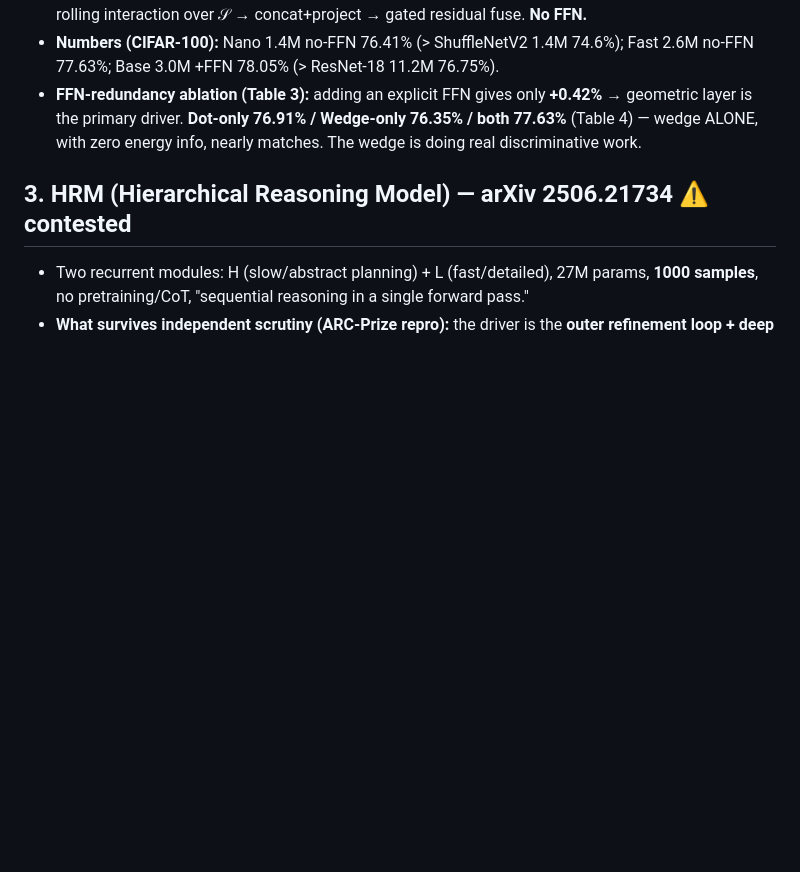
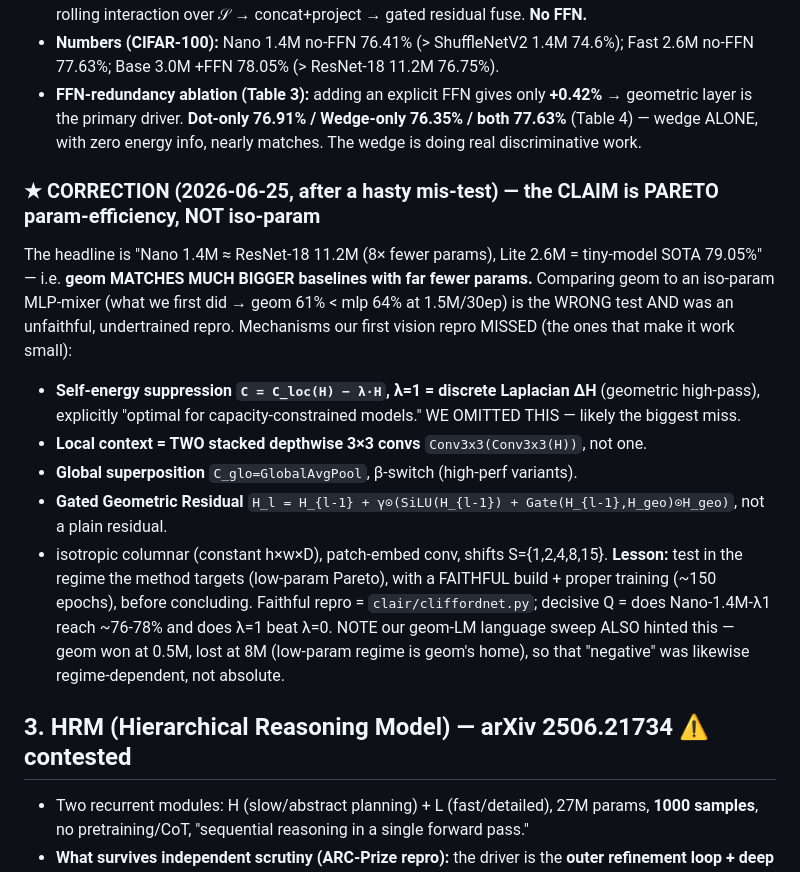
Before and after one commit to emberian/clairnets, a Markdown page: notes/papers.md, the part around the change. Rendered like a GitHub page; blank space fills up the shorter version.

Commit message:
notes: CORRECT the hasty geom-vision mis-test — CliffordNet's claim is PARETO param-efficiency (1.4M matches 11.2M ResNet), NOT iso-param vs MLP; our repro omitted the lambda=1 Laplacian context (the capacity-constrained mechanism) + 2-stack conv + global superposition + GGR gate. Faithful rebuild queued.
Co-Authored-By: Claude Opus 4.8 (1M context) <noreply@anthropic.com>

```diff
--- a/notes/papers.md
+++ b/notes/papers.md
@@ -56,6 +56,22 @@ Vision-only (CIFAR). We already reproduced FFN-redundancy on modadd (~42% fewer
   is the primary driver. **Dot-only 76.91% / Wedge-only 76.35% / both 77.63%** (Table 4) — wedge ALONE,
   with zero energy info, nearly matches. The wedge is doing real discriminative work.
 
+### ★ CORRECTION (2026-06-25, after a hasty mis-test) — the CLAIM is PARETO param-efficiency, NOT iso-param
+The headline is "Nano 1.4M ≈ ResNet-18 11.2M (8× fewer params), Lite 2.6M = tiny-model SOTA 79.05%" — i.e.
+**geom MATCHES MUCH BIGGER baselines with far fewer params.** Comparing geom to an iso-param MLP-mixer (what
+we first did → geom 61% < mlp 64% at 1.5M/30ep) is the WRONG test AND was an unfaithful, undertrained repro.
+Mechanisms our first vision repro MISSED (the ones that make it work small):
+- **Self-energy suppression `C = C_loc(H) − λ·H`, λ=1 = discrete Laplacian ΔH** (geometric high-pass),
+  explicitly "optimal for capacity-constrained models." WE OMITTED THIS — likely the biggest miss.
+- **Local context = TWO stacked depthwise 3×3 convs** `Conv3x3(Conv3x3(H))`, not one.
+- **Global superposition** `C_glo=GlobalAvgPool`, β-switch (high-perf variants).
+- **Gated Geometric Residual** `H_l = H_{l-1} + γ⊙(SiLU(H_{l-1}) + Gate(H_{l-1},H_geo)⊙H_geo)`, not a plain residual.
+- isotropic columnar (constant h×w×D), patch-embed conv, shifts S={1,2,4,8,15}.
+**Lesson:** test in the regime the method targets (low-param Pareto), with a FAITHFUL build + proper training
+(~150 epochs), before concluding. Faithful repro = `clair/cliffordnet.py`; decisive Q = does Nano-1.4M-λ1 reach
+~76-78% and does λ=1 beat λ=0. NOTE our geom-LM language sweep ALSO hinted this — geom won at 0.5M, lost at 8M
+(low-param regime is geom's home), so that "negative" was likewise regime-dependent, not absolute.
+
 ## 3. HRM (Hierarchical Reasoning Model) — arXiv 2506.21734  ⚠ contested
 - Two recurrent modules: H (slow/abstract planning) + L (fast/detailed), 27M params, **1000 samples**,
   no pretraining/CoT, "sequential reasoning in a single forward pass."
```
